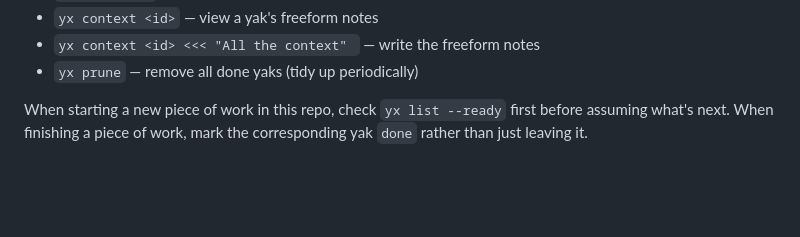
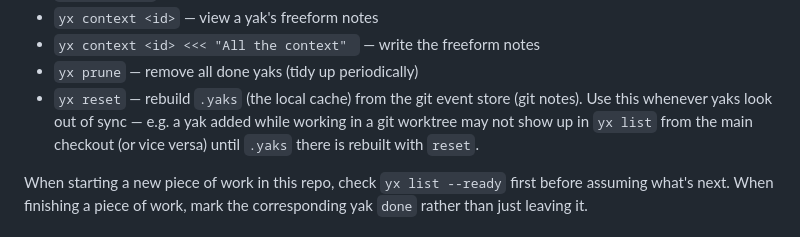
Before and after one commit to jessitron/llms-from-the-top, a Markdown page: CLAUDE.md, the part around the change. GitHub-like rendering; blank space fills up the shorter version.

Commit message:
Document yx reset for when worktree-added yaks don't show up in main
Hit this today: yaks added while working in a git worktree weren't
visible from yx list in the main checkout until yx reset rebuilt
.yaks from the git notes event store.

Co-Authored-By: Claude Sonnet 5 <noreply@anthropic.com>

```diff
--- a/CLAUDE.md
+++ b/CLAUDE.md
@@ -39,6 +39,7 @@ Common commands:
 - `yx context <id>` — view a yak's freeform notes
 - `yx context <id> <<< "All the context" ` — write the freeform notes
 - `yx prune` — remove all done yaks (tidy up periodically)
+- `yx reset` — rebuild `.yaks` (the local cache) from the git event store (git notes). Use this whenever yaks look out of sync — e.g. a yak added while working in a git worktree may not show up in `yx list` from the main checkout (or vice versa) until `.yaks` there is rebuilt with `reset`.
 
 When starting a new piece of work in this repo, check `yx list --ready` first before assuming what's next. When finishing a piece of work, mark the corresponding yak `done` rather than just leaving it.
 
```
